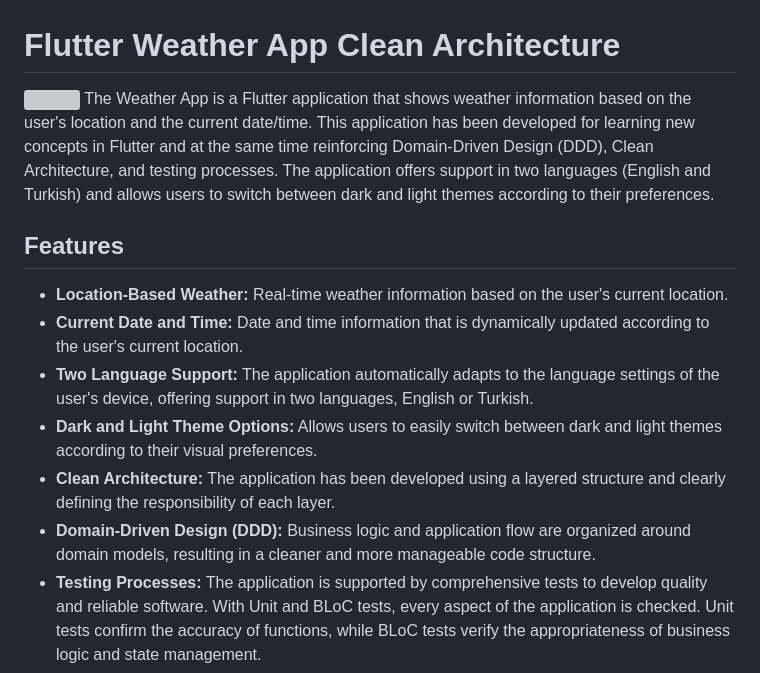
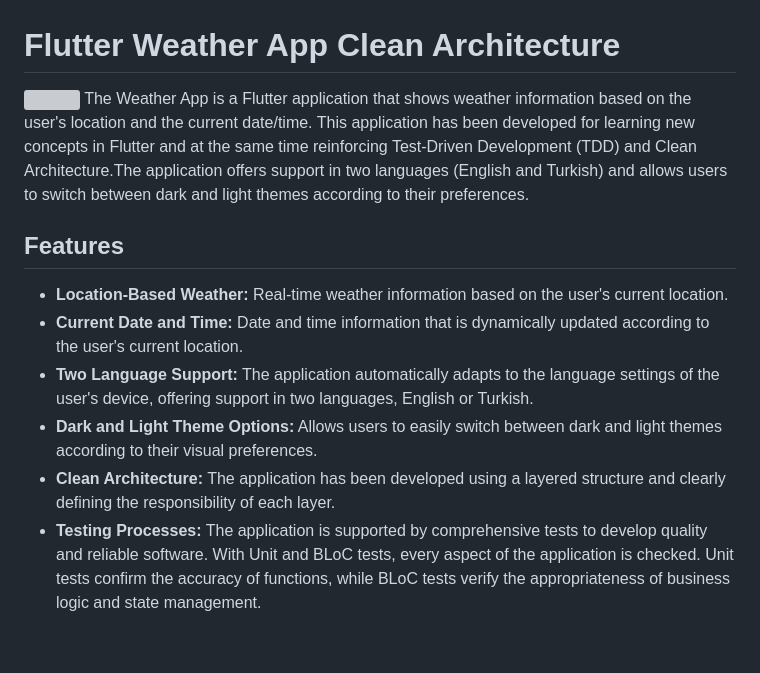
Before and after one commit to nebiberke/flutter_weather_app, a Markdown page: README.md, the part around the change. Drawn GitHub-style; blank space fills up the shorter version; grey boxes are pictures that could not be loaded.

```diff
--- a/README.md
+++ b/README.md
@@ -1,7 +1,7 @@
 # Flutter Weather App Clean Architecture
 
 <img src="screenshots/weather_app_icon.png" width="123" height="128">
-The Weather App is a Flutter application that shows weather information based on the user's location and the current date/time. This application has been developed for learning new concepts in Flutter and at the same time reinforcing Domain-Driven Design (DDD), Clean Architecture, and testing processes. The application offers support in two languages (English and Turkish) and allows users to switch between dark and light themes according to their preferences.
+The Weather App is a Flutter application that shows weather information based on the user's location and the current date/time. This application has been developed for learning new concepts in Flutter and at the same time reinforcing Test-Driven Development (TDD) and Clean Architecture.The application offers support in two languages (English and Turkish) and allows users to switch between dark and light themes according to their preferences.
 
 ## Features
 
@@ -10,7 +10,6 @@ The Weather App is a Flutter application that shows weather information based on
 - **Two Language Support:** The application automatically adapts to the language settings of the user's device, offering support in two languages, English or Turkish.
 - **Dark and Light Theme Options:** Allows users to easily switch between dark and light themes according to their visual preferences.
 - **Clean Architecture:** The application has been developed using a layered structure and clearly defining the responsibility of each layer.
-- **Domain-Driven Design (DDD):** Business logic and application flow are organized around domain models, resulting in a cleaner and more manageable code structure.
 - **Testing Processes:** The application is supported by comprehensive tests to develop quality and reliable software. With Unit and BLoC tests, every aspect of the application is checked. Unit tests confirm the accuracy of functions, while BLoC tests verify the appropriateness of business logic and state management.
 
 ## Preview
```
